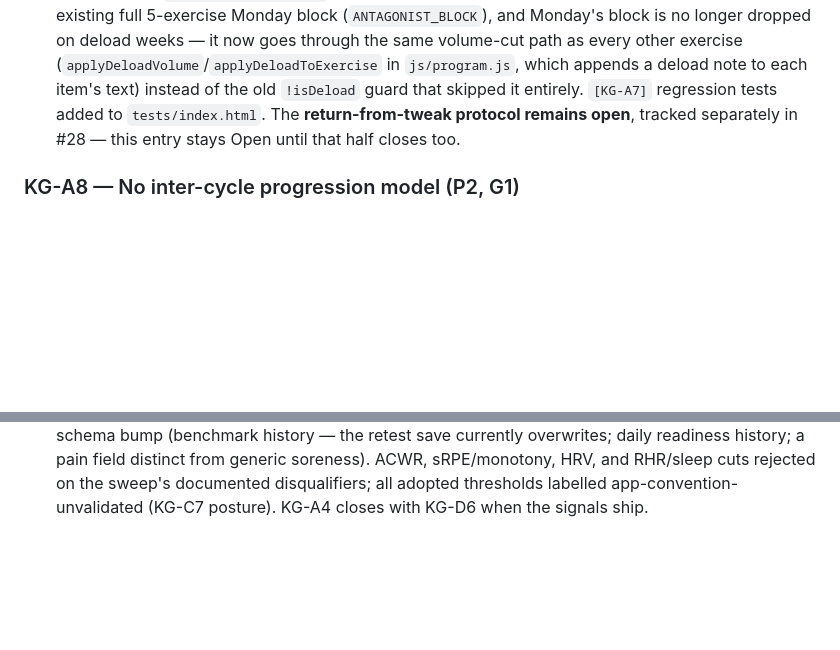
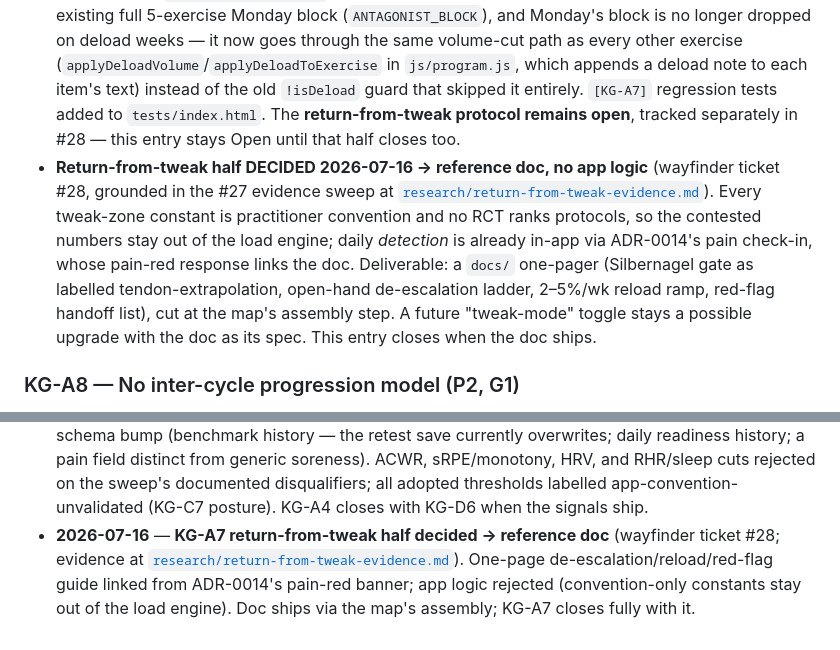
Before and after one commit to slm37102/simple-climbing-training-planner, a Markdown page: docs/knowledge-gaps.md, 2 parts joined by grey strips. Rendered like a GitHub page; blank space fills up the shorter version.

Commit message:
docs: KG-A7 return-from-tweak decided as reference doc (wayfinder ticket #28)
Co-Authored-By: Claude Fable 5 <noreply@anthropic.com>

```diff
--- a/docs/knowledge-gaps.md
+++ b/docs/knowledge-gaps.md
@@ -86,6 +86,7 @@ What making a good climbing plan requires that neither the docs nor the code cur
 
 - *Verdict:* close the dosing question (cheap); return-from-tweak = research-first, possibly a printed reference rather than app logic. **Note:** the research batch's *"Finger/pulley injury prevention"* subtopic is now fully adjudicated — see KG-C1 (closed 2026-07-10).
 - **Dosing half CLOSED 2026-07-16 → #40.** Antagonist/shoulder work now runs 2×/week: a short ~10-minute block (`TUE_ANTAGONIST_BLOCK`, 2 exercises) was added to Tuesday's light day alongside the existing full 5-exercise Monday block (`ANTAGONIST_BLOCK`), and Monday's block is no longer dropped on deload weeks — it now goes through the same volume-cut path as every other exercise (`applyDeloadVolume`/`applyDeloadToExercise` in `js/program.js`, which appends a deload note to each item's text) instead of the old `!isDeload` guard that skipped it entirely. `[KG-A7]` regression tests added to `tests/index.html`. The **return-from-tweak protocol remains open**, tracked separately in #28 — this entry stays Open until that half closes too.
+- **Return-from-tweak half DECIDED 2026-07-16 → reference doc, no app logic** (wayfinder ticket #28, grounded in the #27 evidence sweep at [`research/return-from-tweak-evidence.md`](research/return-from-tweak-evidence.md)). Every tweak-zone constant is practitioner convention and no RCT ranks protocols, so the contested numbers stay out of the load engine; daily *detection* is already in-app via ADR-0014's pain check-in, whose pain-red response links the doc. Deliverable: a `docs/` one-pager (Silbernagel gate as labelled tendon-extrapolation, open-hand de-escalation ladder, 2–5%/wk reload ramp, red-flag handoff list), cut at the map's assembly step. A future "tweak-mode" toggle stays a possible upgrade with the doc as its spec. This entry closes when the doc ships.
 
 ### KG-A8 — No inter-cycle progression model (P2, G1)
 
@@ -385,3 +386,4 @@ Multi-user / product features · AI-coach chat · wearables/HRV integration · n
 - **2026-07-16** — **Coach-review §8 "Sunday-before-Monday finger stacking" closed** ([issue #42](https://github.com/slm37102/simple-climbing-training-planner/issues/42)) — an untracked, ad-hoc coach finding rather than a numbered KG. `Program.resolveDate` now looks ahead one day on a Sunday (`ctx.preHeavyMonday`, derived from the very next phase-pattern entry — weeks are always Monday-anchored, so no second date resolve is needed) and `prescribeForContext`'s sun-optional branch attaches a `sunHint` note when tomorrow is a hard (non-deload, non-retest) Build or Peak Monday. The Sunday prescription and its optional status are untouched — this is a hint only. Rendered in `js/views/today.js`'s header note slot alongside `deloadNote`/`taperNote`/`rampNote` (same `deload-note` CSS class). 8 `[Coach-§8]` regression tests added to `tests/index.html` (122/122 green).
 - **2026-07-16** — **KG-A10 + KG-D8 closed (issue #41).** Base/Build boulder-flavor Thursday/Saturday sessions now carry a session-level `styleNote` anti-style cue derived from the stored `dominantStyle`/`dominantAngle` global benchmarks, via a new `buildAntiStyleCue` in `js/program.js` (grip styles pair crimp/pocket vs. sloper/pinch; angles split slab/vert vs. slight-overhang/steep/roof) — unset/unrecognised values yield no cue rather than a guessed one. The cue is attached in `prescribeForContext` after the session is built, gated on phase/flavor/slot rather than sessionId (same post-build-attach pattern as `deloadNote`/`rampNote`/`taperNote`), so it isn't tied to any one template's identity. `benchmarks` threads as an optional 3rd argument through `Program.build` → `prescribeForContext` (default `null`, so every existing caller is unaffected); `today.js`/`calendar.js`/`profile.js` now pass `Storage.get().benchmarks`, and `today.js` renders the cue in its header. Peak, Taper, and sport-flavor sessions are unaffected by construction. Text only, per the recorded verdict — no new UI, no schema change, no automated problem selection. `[KG-A10]` regression tests added to `tests/index.html` (120/120 green).
 - **2026-07-16** — **KG-A4 monitoring model decided → [ADR-0014](adr/0014-monitoring-model.md)** (wayfinder ticket #26, grounded in the #25 evidence sweep at [`research/monitoring-signals-evidence.md`](research/monitoring-signals-evidence.md)). Four exception-catcher signals (readiness trend, RPE drift at constant load, retest trajectory, Silbernagel pain check-in) with advisory + one-tap-accept responses (ADR-0008 banner idiom), a Log-tab signals panel, and one schema bump (benchmark history — the retest save currently overwrites; daily readiness history; a pain field distinct from generic soreness). ACWR, sRPE/monotony, HRV, and RHR/sleep cuts rejected on the sweep's documented disqualifiers; all adopted thresholds labelled app-convention-unvalidated (KG-C7 posture). KG-A4 closes with KG-D6 when the signals ship.
+- **2026-07-16** — **KG-A7 return-from-tweak half decided → reference doc** (wayfinder ticket #28; evidence at [`research/return-from-tweak-evidence.md`](research/return-from-tweak-evidence.md)). One-page de-escalation/reload/red-flag guide linked from ADR-0014's pain-red banner; app logic rejected (convention-only constants stay out of the load engine). Doc ships via the map's assembly; KG-A7 closes fully with it.
```
